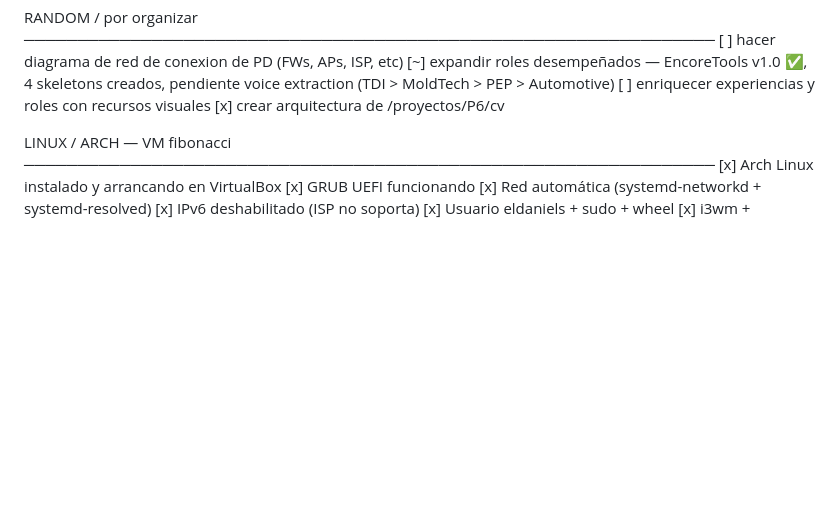
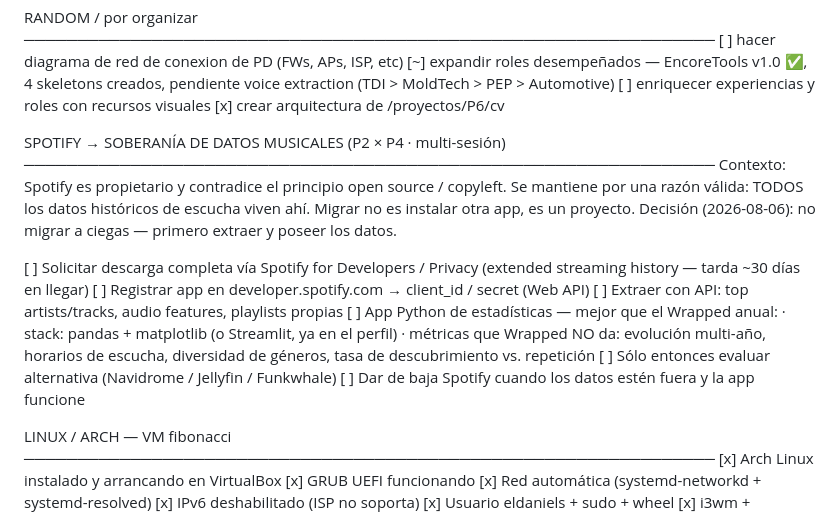
Before and after one commit to eldaniels13/mi-criterio, a Markdown page: ToDo_global_eldaniels.md, the part around the change. GitHub-like rendering; blank space fills up the shorter version.

Commit message:
ToDo: agregar migración Spotify + app Python de stats (P2 x P4)

```diff
--- a/ToDo_global_eldaniels.md
+++ b/ToDo_global_eldaniels.md
@@ -23,6 +23,25 @@
   [~] expandir roles desempeñados — EncoreTools v1.0 ✅, 4 skeletons creados, pendiente voice extraction (TDI > MoldTech > PEP > Automotive)
   [ ] enriquecer experiencias y roles con recursos visuales
   [x] crear arquitectura de /proyectos/P6/cv
+
+
+  SPOTIFY → SOBERANÍA DE DATOS MUSICALES  (P2 × P4 · multi-sesión)
+  ─────────────────────────────────────────────────────────────────
+  Contexto: Spotify es propietario y contradice el principio open source /
+  copyleft. Se mantiene por una razón válida: TODOS los datos históricos de
+  escucha viven ahí. Migrar no es instalar otra app, es un proyecto.
+  Decisión (2026-08-06): no migrar a ciegas — primero extraer y poseer los datos.
+
+  [ ] Solicitar descarga completa vía Spotify for Developers / Privacy
+      (extended streaming history — tarda ~30 días en llegar)
+  [ ] Registrar app en developer.spotify.com → client_id / secret (Web API)
+  [ ] Extraer con API: top artists/tracks, audio features, playlists propias
+  [ ] App Python de estadísticas — mejor que el Wrapped anual:
+      · stack: pandas + matplotlib (o Streamlit, ya en el perfil)
+      · métricas que Wrapped NO da: evolución multi-año, horarios de escucha,
+        diversidad de géneros, tasa de descubrimiento vs. repetición
+  [ ] Sólo entonces evaluar alternativa (Navidrome / Jellyfin / Funkwhale)
+  [ ] Dar de baja Spotify cuando los datos estén fuera y la app funcione
 
 
   LINUX / ARCH — VM fibonacci
```
